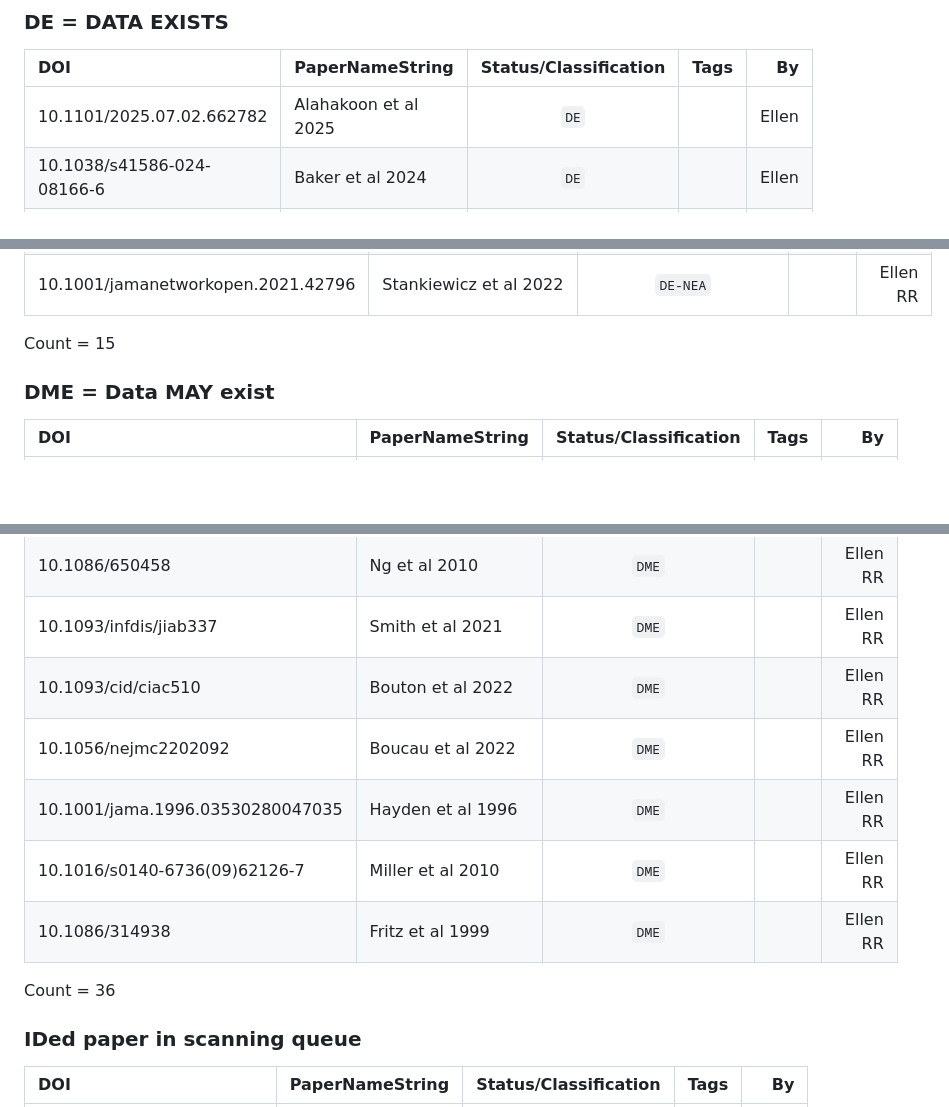
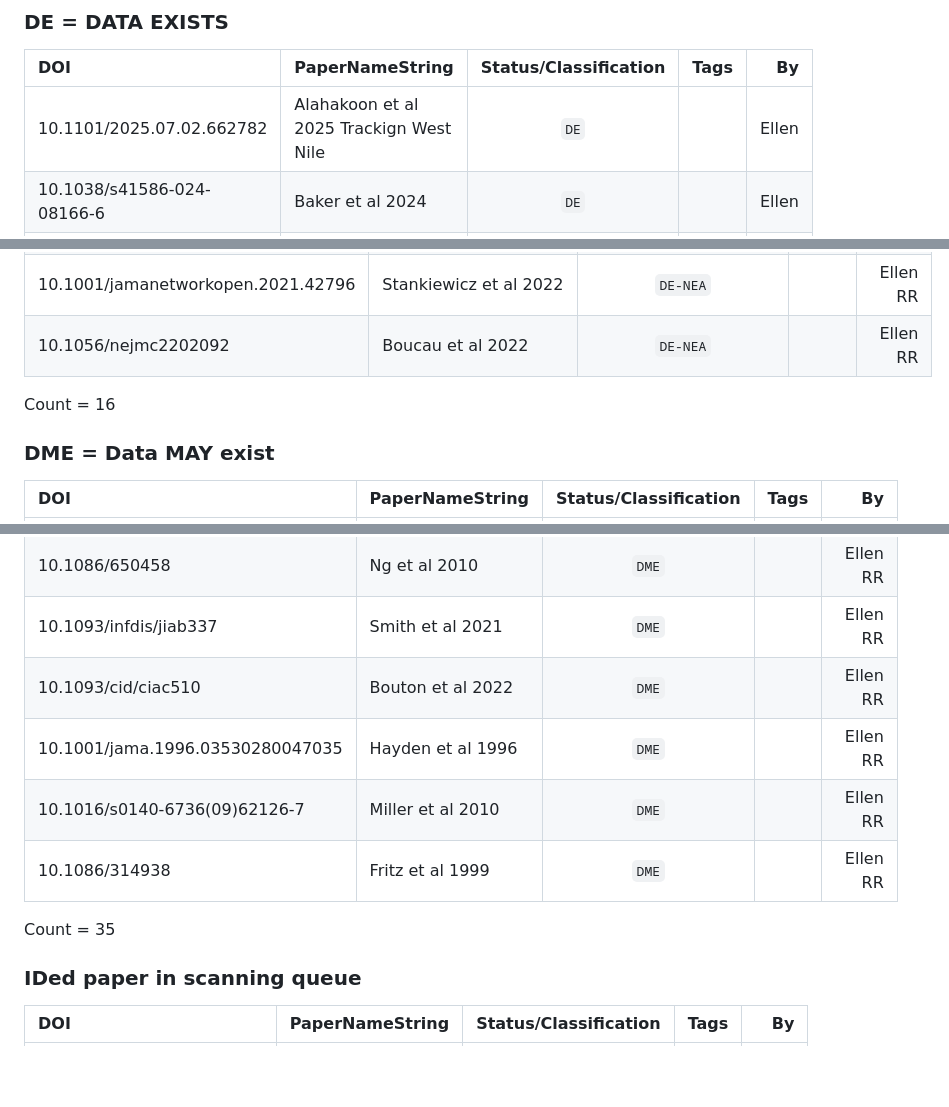
Before and after one commit to OpenPKCommons/OPKC, a Markdown page: data/main_lit_list.md, 3 parts joined by grey strips. Rendered like a GitHub page; blank space fills up the shorter version.

Commit message:
reconciled counts with main excel

```diff
--- a/data/main_lit_list.md
+++ b/data/main_lit_list.md
@@ -35,7 +36,7 @@ Count = 5, 5
 ### DE = DATA EXISTS
 | DOI | PaperNameString | Status/Classification | Tags | By |
 |:---|:---|:---:|:---:|---:|
-| 10.1101/2025.07.02.662782 | Alahakoon et al 2025 | `DE` | | Ellen |
+| 10.1101/2025.07.02.662782 | Alahakoon et al 2025 Trackign West Nile | `DE` | | Ellen |
 | 10.1038/s41586-024-08166-6 | Baker et al 2024 | `DE` | | Ellen |
 | 10.1038/s41586-024-07849-4 | Caserta et al 2025 | `DE` | | Ellen |
 | 10.1038/s41586-024-08063-y | Halwe et al 2024 | `DE` | | Ellen |
@@ -68,7 +69,8 @@ Count = 13
 | 10.1128/iai.29.2.348-355.1980 | Murphy et al 1980 | `DE-NEA` | | Ellen RR |
 | 10.1038/s41591-020-0869-5 | He et al 2020 | `DE-NEA` | | Ellen RR |
 | 10.1001/jamanetworkopen.2021.42796 | Stankiewicz et al 2022 | `DE-NEA` | | Ellen RR |
-Count = 15
+| 10.1056/nejmc2202092 | Boucau et al 2022 | `DE-NEA` | | Ellen RR |
+Count = 16
 
 ### DME = Data MAY exist
 | DOI | PaperNameString | Status/Classification | Tags | By |
@@ -105,11 +107,10 @@ Count = 15
 | 10.1086/650458 | Ng et al 2010 | `DME` | | Ellen RR |
 | 10.1093/infdis/jiab337 | Smith et al 2021 | `DME` | | Ellen RR |
 | 10.1093/cid/ciac510 | Bouton et al 2022 | `DME` | | Ellen RR |
-| 10.1056/nejmc2202092 | Boucau et al 2022 | `DME` | | Ellen RR |
 | 10.1001/jama.1996.03530280047035 | Hayden et al 1996 | `DME` | | Ellen RR |
 | 10.1016/s0140-6736(09)62126-7 | Miller et al 2010 | `DME` | | Ellen RR |
 | 10.1086/314938 | Fritz et al 1999 | `DME` | | Ellen RR |
-Count = 36
+Count = 35
 
 ### IDed paper in scanning queue
 | DOI | PaperNameString | Status/Classification | Tags | By |
```
Also changed, not shown: other parts of data/main_lit_list.md (+1 -0 lines).
